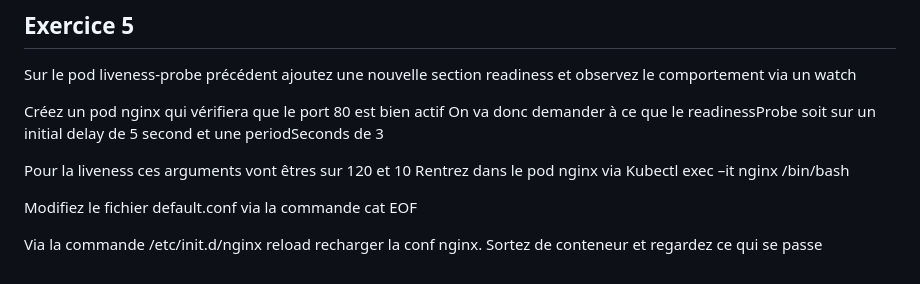
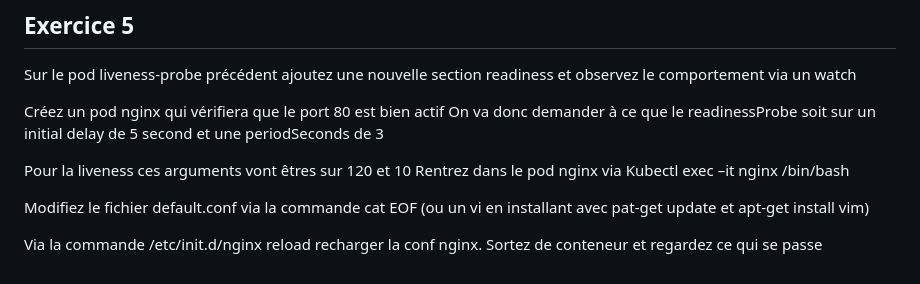
Before and after one commit to KakorHolloway/soprainfr030, a Markdown page: README.md, the part around the change. GitHub-like rendering.

Commit message:
set exo 5

```diff
--- a/README.md
+++ b/README.md
@@ -106,6 +106,6 @@ On va donc demander à ce que le readinessProbe soit sur un initial delay de 5 s
 Pour la liveness ces arguments vont êtres sur 120 et 10
 Rentrez dans le pod nginx via Kubectl exec –it nginx /bin/bash
 
-Modifiez le fichier default.conf via la commande cat EOF
+Modifiez le fichier default.conf via la commande cat EOF (ou un vi en installant avec pat-get update et apt-get install vim)
 
 Via la commande /etc/init.d/nginx reload recharger la conf nginx. Sortez de conteneur et regardez ce qui se passe
```
